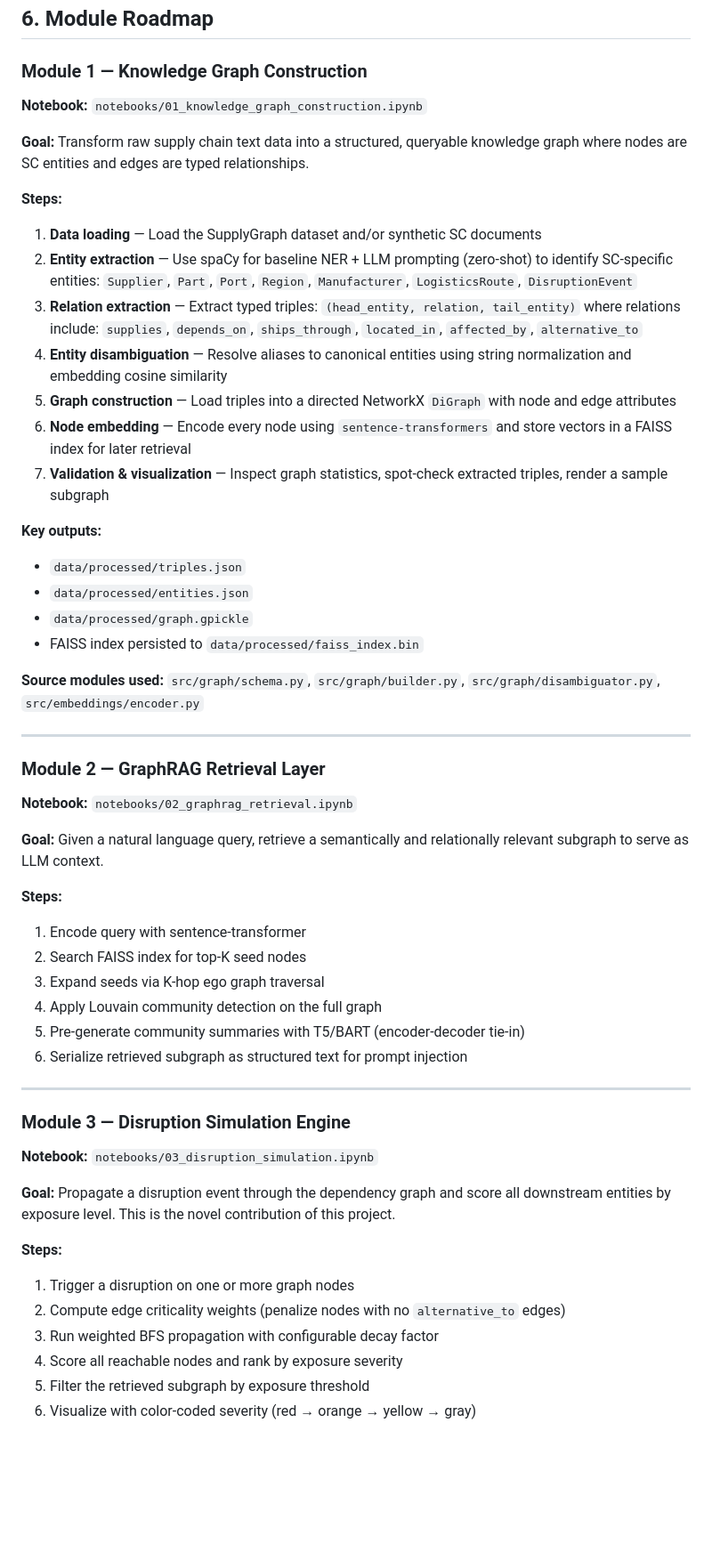
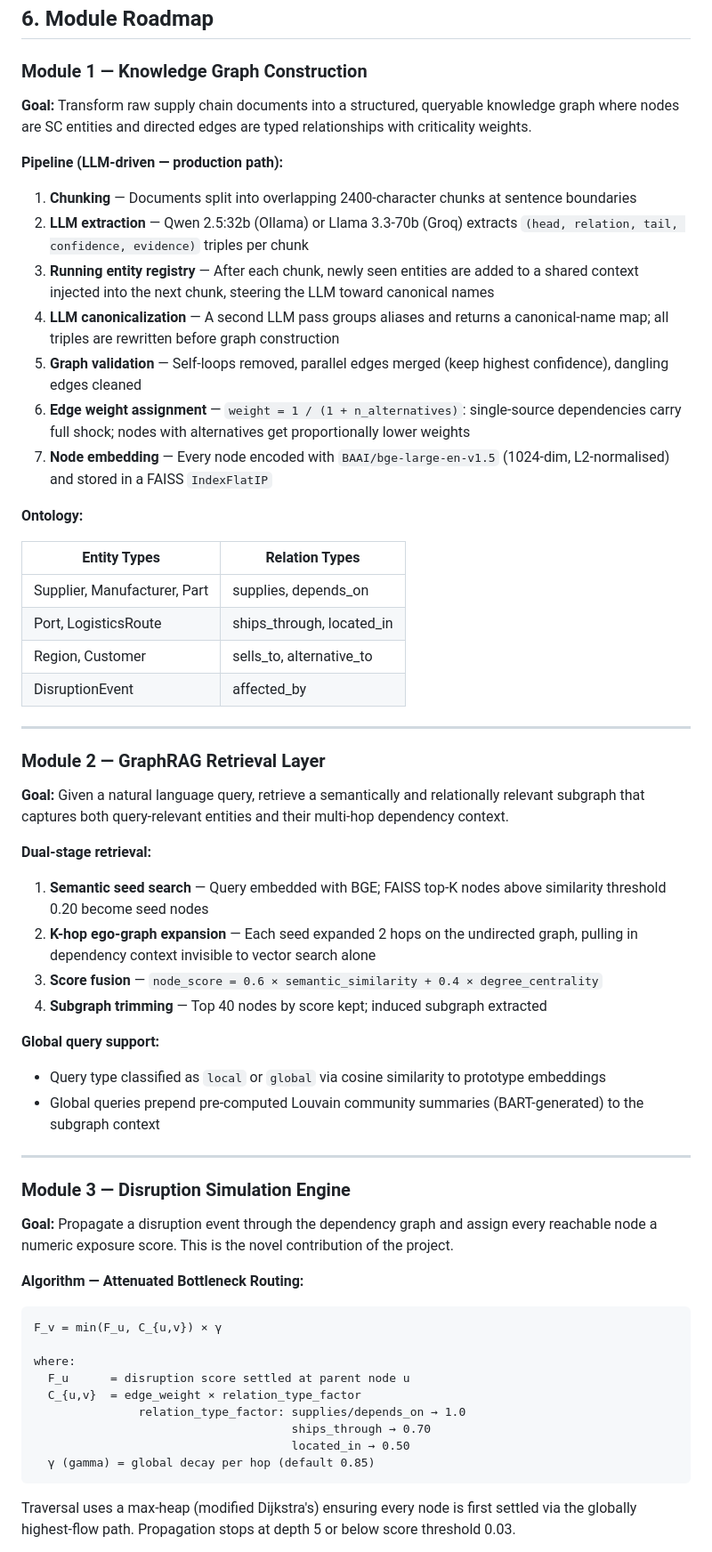
Before and after one commit to Douae-MEJHOUDI/GraphRAG-in-Supply-Chain, a Markdown page: README.md, the part around one of its changes. Shown at 89% size. Rendered like a GitHub page; blank space fills up the shorter version.

Commit message:
update README: description, methodology, benchmark section; remove run instructions

````diff
--- a/README.md
+++ b/README.md
@@ -204,67 +210,61 @@ graphrag_supply_chain/
 
 ### Module 1 — Knowledge Graph Construction
 
-**Notebook:** `notebooks/01_knowledge_graph_construction.ipynb`
+**Goal:** Transform raw supply chain documents into a structured, queryable knowledge graph where nodes are SC entities and directed edges are typed relationships with criticality weights.
 
-**Goal:** Transform raw supply chain text data into a structured, queryable knowledge
-graph where nodes are SC entities and edges are typed relationships.
+**Pipeline (LLM-driven — production path):**
+1. **Chunking** — Documents split into overlapping 2400-character chunks at sentence boundaries
+2. **LLM extraction** — Qwen 2.5:32b (Ollama) or Llama 3.3-70b (Groq) extracts `(head, relation, tail, confidence, evidence)` triples per chunk
+3. **Running entity registry** — After each chunk, newly seen entities are added to a shared context injected into the next chunk, steering the LLM toward canonical names
+4. **LLM canonicalization** — A second LLM pass groups aliases and returns a canonical-name map; all triples are rewritten before graph construction
+5. **Graph validation** — Self-loops removed, parallel edges merged (keep highest confidence), dangling edges cleaned
+6. **Edge weight assignment** — `weight = 1 / (1 + n_alternatives)`: single-source dependencies carry full shock; nodes with alternatives get proportionally lower weights
+7. **Node embedding** — Every node encoded with `BAAI/bge-large-en-v1.5` (1024-dim, L2-normalised) and stored in a FAISS `IndexFlatIP`
 
-**Steps:**
-1. **Data loading** — Load the SupplyGraph dataset and/or synthetic SC documents
-2. **Entity extraction** — Use spaCy for baseline NER + LLM prompting (zero-shot)
-   to identify SC-specific entities: `Supplier`, `Part`, `Port`, `Region`,
-   `Manufacturer`, `LogisticsRoute`, `DisruptionEvent`
-3. **Relation extraction** — Extract typed triples: `(head_entity, relation, tail_entity)`
-   where relations include: `supplies`, `depends_on`, `ships_through`, `located_in`,
-   `affected_by`, `alternative_to`
-4. **Entity disambiguation** — Resolve aliases to canonical entities using string
-   normalization and embedding cosine similarity
-5. **Graph construction** — Load triples into a directed NetworkX `DiGraph` with
-   node and edge attributes
-6. **Node embedding** — Encode every node using `sentence-transformers` and store
-   vectors in a FAISS index for later retrieval
-7. **Validation & visualization** — Inspect graph statistics, spot-check extracted
-   triples, render a sample subgraph
+**Ontology:**
 
-**Key outputs:**
-- `data/processed/triples.json`
-- `data/processed/entities.json`
-- `data/processed/graph.gpickle`
-- FAISS index persisted to `data/processed/faiss_index.bin`
-
-**Source modules used:** `src/graph/schema.py`, `src/graph/builder.py`,
-`src/graph/disambiguator.py`, `src/embeddings/encoder.py`
+| Entity Types | Relation Types |
+|---|---|
+| Supplier, Manufacturer, Part | supplies, depends_on |
+| Port, LogisticsRoute | ships_through, located_in |
+| Region, Customer | sells_to, alternative_to |
+| DisruptionEvent | affected_by |
 
 ---
 
 ### Module 2 — GraphRAG Retrieval Layer
 
-**Notebook:** `notebooks/02_graphrag_retrieval.ipynb`
+**Goal:** Given a natural language query, retrieve a semantically and relationally relevant subgraph that captures both query-relevant entities and their multi-hop dependency context.
 
-**Goal:** Given a natural language query, retrieve a semantically and relationally
-relevant subgraph to serve as LLM context.
+**Dual-stage retrieval:**
+1. **Semantic seed search** — Query embedded with BGE; FAISS top-K nodes above similarity threshold 0.20 become seed nodes
+2. **K-hop ego-graph expansion** — Each seed expanded 2 hops on the undirected graph, pulling in dependency context invisible to vector search alone
+3. **Score fusion** — `node_score = 0.6 × semantic_similarity + 0.4 × degree_centrality`
+4. **Subgraph trimming** — Top 40 nodes by score kept; induced subgraph extracted
 
-**Steps:**
-1. Encode query with sentence-transformer
-2. Search FAISS index for top-K seed nodes
-3. Expand seeds via K-hop ego graph traversal
-4. Apply Louvain community detection on the full graph
-5. Pre-generate community summaries with T5/BART (encoder-decoder tie-in)
-6. Serialize retrieved subgraph as structured text for prompt injection
+**Global query support:**
+- Query type classified as `local` or `global` via cosine similarity to prototype embeddings
+- Global queries prepend pre-computed Louvain community summaries (BART-generated) to the subgraph context
 
 ---
 
 ### Module 3 — Disruption Simulation Engine
 
-**Notebook:** `notebooks/03_disruption_simulation.ipynb`
+**Goal:** Propagate a disruption event through the dependency graph and assign every reachable node a numeric exposure score. This is the novel contribution of the project.
 
-**Goal:** Propagate a disruption event through the dependency graph and score all
-downstream entities by exposure level. This is the novel contribution of this project.
+**Algorithm — Attenuated Bottleneck Routing:**
 
-**Steps:**
-1. Trigger a disruption on one or more graph nodes
-2. Compute edge criticality weights (penalize nodes with no `alternative_to` edges)
-3. Run weighted BFS propagation with configurable decay factor
-4. Score all reachable nodes and rank by exposure severity
-5. Filter the retrieved subgraph by exposure threshold
-6. Visualize with color-coded severity (red → orange → yellow → gray)
+```
+F_v = min(F_u, C_{u,v}) × γ
+
+where:
+  F_u      = disruption score settled at parent node u
+  C_{u,v}  = edge_weight × relation_type_factor
+               relation_type_factor: supplies/depends_on → 1.0
+                                     ships_through → 0.70
+                                     located_in → 0.50
+  γ (gamma) = global decay per hop (default 0.85)
+```
+
+Traversal uses a max-heap (modified Dijkstra's) ensuring every node is first settled via the globally highest-flow path. Propagation stops at depth 5 or below score threshold 0.03.
+
````
Also changed, not shown: other parts of README.md (+179 -209 lines).
